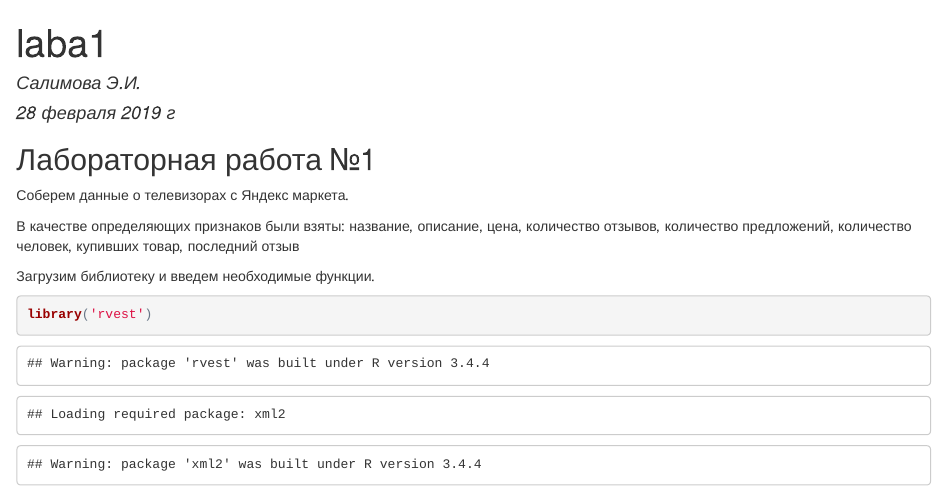
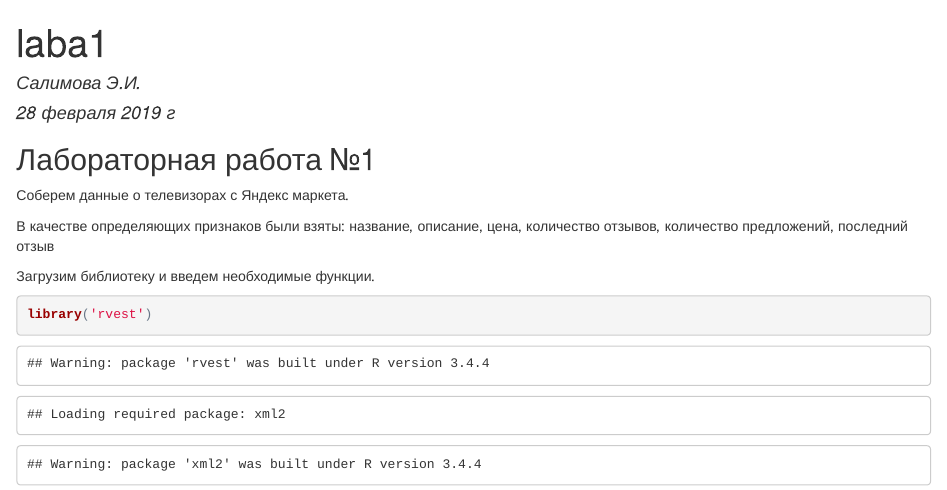
Before and after one commit to ElinaSalimova/8-semestr, an R Markdown document (laba1.Rmd): the page in a window 1100 px wide, from its top. The pictures show the output file laba1.html that the author committed with the source, opened offline.

Commit message:
Add files via upload

```diff
--- a/laba1.Rmd
+++ b/laba1.Rmd
@@ -13,7 +13,7 @@ knitr::opts_chunk$set(echo = TRUE)
 
 Соберем данные о телевизорах с Яндекс маркета.
 
-В качестве определяющих признаков были взяты: название, описание, цена, количество отзывов, количество предложений, количество человек, купивших товар, последний отзыв
+В качестве определяющих признаков были взяты: название, описание, цена, количество отзывов, количество предложений, последний отзыв
 
 Загрузим библиотеку и введем необходимые функции.
 
```
Also changed, not shown: laba1.html.
